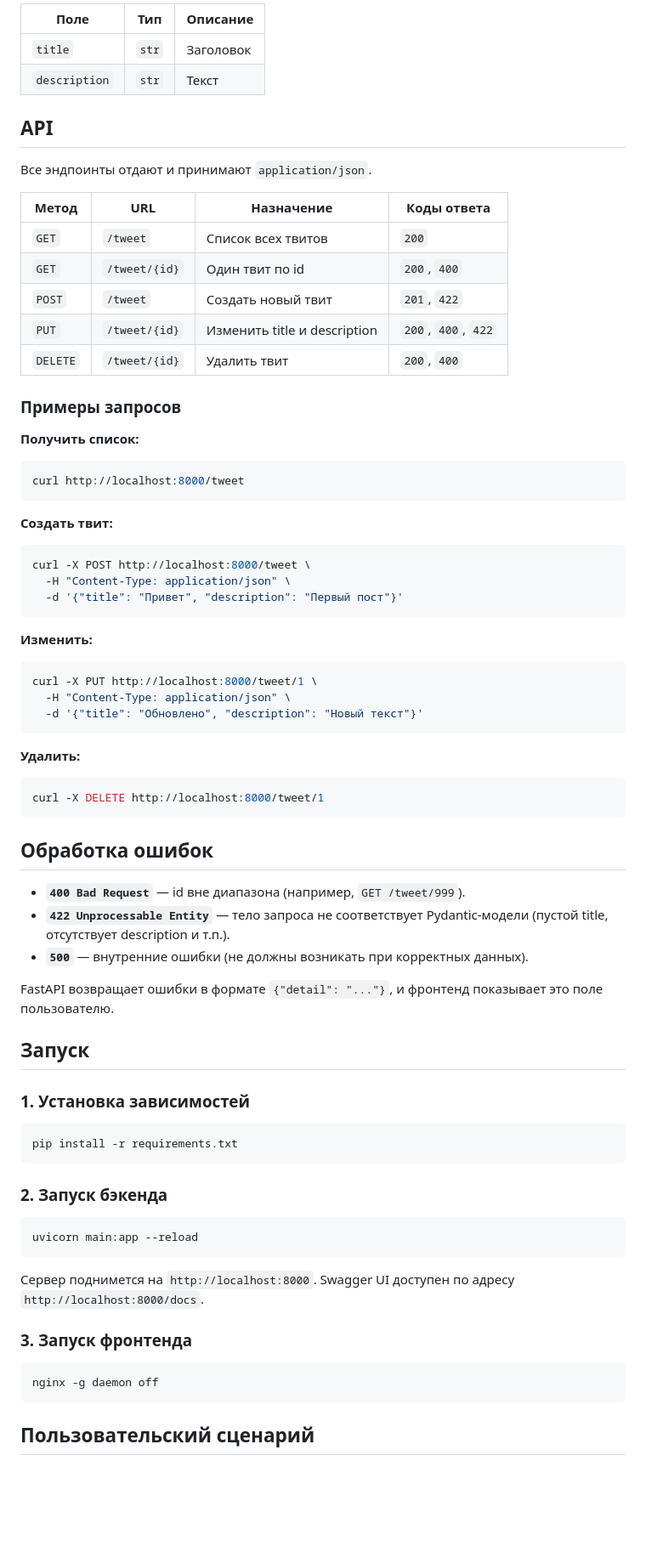
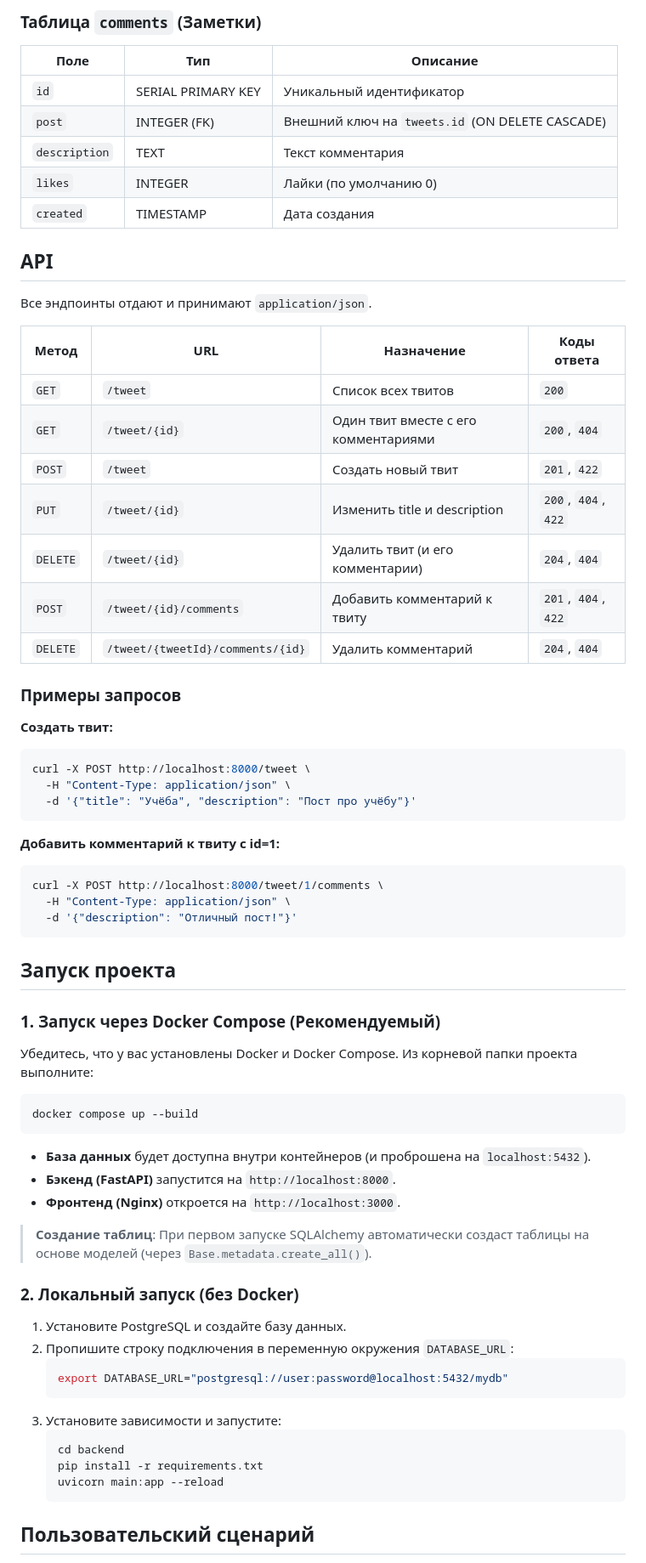
Before and after one commit to BondarevTK/WebProggrammingLab, a Markdown page: readme.md, the part around one of its changes. Shown at 85% size. Drawn GitHub-style; blank space fills up the shorter version.

````diff
--- a/readme.md
+++ b/readme.md
@@ -69,83 +77,76 @@ project/
 
-| Поле          | Тип   | Описание  |
-| ------------- | ----- | --------- |
-| `title`       | `str` | Заголовок |
-| `description` | `str` | Текст     |
+### Таблица `comments` (Заметки)
+
+| Поле          | Тип                | Описание                                        |
+| ------------- | ------------------ | ----------------------------------------------- |
+| `id`          | SERIAL PRIMARY KEY | Уникальный идентификатор                        |
+| `post`        | INTEGER (FK)       | Внешний ключ на `tweets.id` (ON DELETE CASCADE) |
+| `description` | TEXT               | Текст комментария                               |
+| `likes`       | INTEGER            | Лайки (по умолчанию 0)                          |
+| `created`     | TIMESTAMP          | Дата создания                                   |
 
 ## API
 
 Все эндпоинты отдают и принимают `application/json`.
 
-| Метод    | URL           | Назначение                   | Коды ответа         |
-| -------- | ------------- | ---------------------------- | ------------------- |
-| `GET`    | `/tweet`      | Список всех твитов           | `200`               |
-| `GET`    | `/tweet/{id}` | Один твит по id              | `200`, `400`        |
-| `POST`   | `/tweet`      | Создать новый твит           | `201`, `422`        |
-| `PUT`    | `/tweet/{id}` | Изменить title и description | `200`, `400`, `422` |
-| `DELETE` | `/tweet/{id}` | Удалить твит                 | `200`, `400`        |
+| Метод    | URL                              | Назначение                           | Коды ответа         |
+| -------- | -------------------------------- | ------------------------------------ | ------------------- |
+| `GET`    | `/tweet`                         | Список всех твитов                   | `200`               |
+| `GET`    | `/tweet/{id}`                    | Один твит вместе с его комментариями | `200`, `404`        |
+| `POST`   | `/tweet`                         | Создать новый твит                   | `201`, `422`        |
+| `PUT`    | `/tweet/{id}`                    | Изменить title и description         | `200`, `404`, `422` |
+| `DELETE` | `/tweet/{id}`                    | Удалить твит (и его комментарии)     | `204`, `404`        |
+| `POST`   | `/tweet/{id}/comments`           | Добавить комментарий к твиту         | `201`, `404`, `422` |
+| `DELETE` | `/tweet/{tweetId}/comments/{id}` | Удалить комментарий                  | `204`, `404`        |
 
 ### Примеры запросов
-
-**Получить список:**
-
-```bash
-curl http://localhost:8000/tweet
-```
 
 **Создать твит:**
 
 ```bash
 curl -X POST http://localhost:8000/tweet \
   -H "Content-Type: application/json" \
-  -d '{"title": "Привет", "description": "Первый пост"}'
+  -d '{"title": "Учёба", "description": "Пост про учёбу"}'
 ```
 
-**Изменить:**
+**Добавить комментарий к твиту с id=1:**
 
 ```bash
-curl -X PUT http://localhost:8000/tweet/1 \
+curl -X POST http://localhost:8000/tweet/1/comments \
   -H "Content-Type: application/json" \
-  -d '{"title": "Обновлено", "description": "Новый текст"}'
+  -d '{"description": "Отличный пост!"}'
 ```
 
-**Удалить:**
+## Запуск проекта
+
+### 1. Запуск через Docker Compose (Рекомендуемый)
+
+Убедитесь, что у вас установлены Docker и Docker Compose.
+Из корневой папки проекта выполните:
 
 ```bash
-curl -X DELETE http://localhost:8000/tweet/1
+docker compose up --build
 ```
 
-## Обработка ошибок
+- **База данных** будет доступна внутри контейнеров (и проброшена на `localhost:5432`).
+- **Бэкенд (FastAPI)** запустится на `http://localhost:8000`.
+- **Фронтенд (Nginx)** откроется на `http://localhost:3000`.
 
-- **`400 Bad Request`** — id вне диапазона (например, `GET /tweet/999`).
-- **`422 Unprocessable Entity`** — тело запроса не соответствует
-  Pydantic-модели (пустой title, отсутствует description и т.п.).
-- **`500`** — внутренние ошибки (не должны возникать при корректных данных).
+> **Создание таблиц**: При первом запуске SQLAlchemy автоматически создаст таблицы на основе моделей (через `Base.metadata.create_all()`).
 
-FastAPI возвращает ошибки в формате `{"detail": "..."}`, и фронтенд
-показывает это поле пользователю.
+### 2. Локальный запуск (без Docker)
 
-## Запуск
-
-### 1. Установка зависимостей
-
-```bash
-pip install -r requirements.txt
-```
-
-### 2. Запуск бэкенда
-
-```bash
-uvicorn main:app --reload
-```
-
-Сервер поднимется на `http://localhost:8000`. Swagger UI доступен по
-адресу `http://localhost:8000/docs`.
-
-### 3. Запуск фронтенда
-
-```bash
-nginx -g daemon off
-```
+1. Установите PostgreSQL и создайте базу данных.
+2. Пропишите строку подключения в переменную окружения `DATABASE_URL`:
+   ```bash
+   export DATABASE_URL="postgresql://user:password@localhost:5432/mydb"
+   ```
+3. Установите зависимости и запустите:
+   ```bash
+   cd backend
+   pip install -r requirements.txt
+   uvicorn main:app --reload
+   ```
 
 ## Пользовательский сценарий
 
````
Also changed, not shown: other parts of readme.md (+68 -69 lines).
